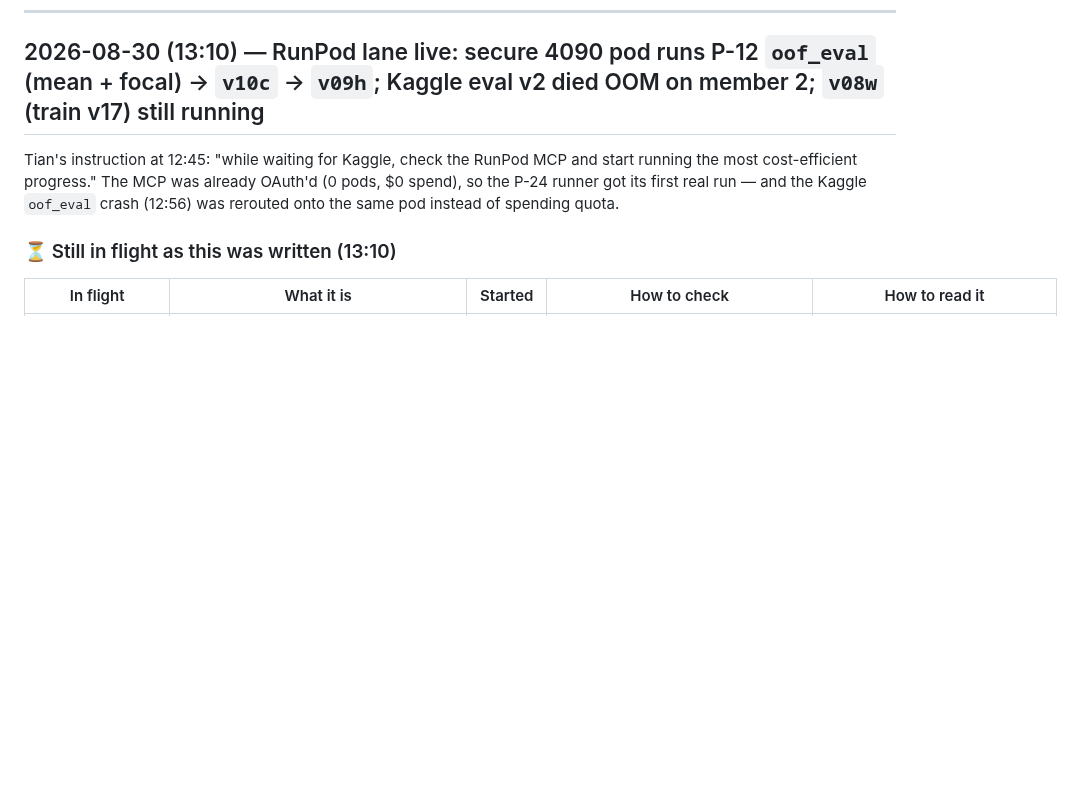
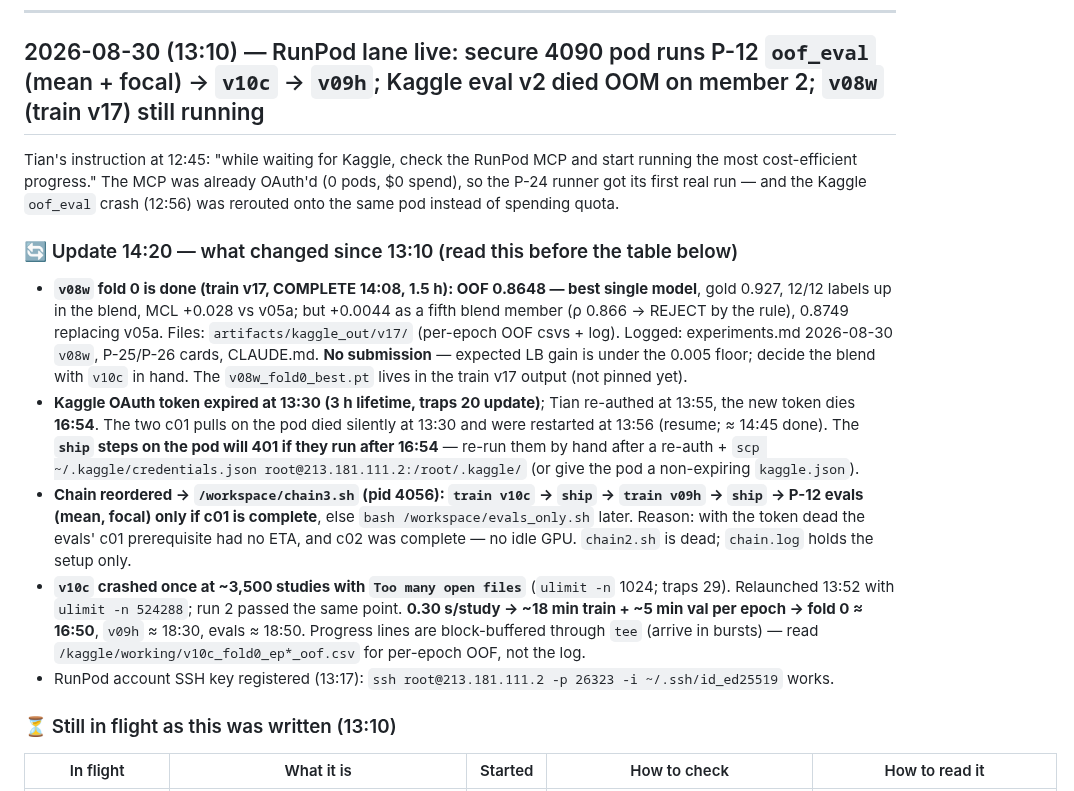
Before and after one commit to TianK003/RSNA-KneeMRI-kaggle-competition, a Markdown page: docs/handoff.md, the part around the change. GitHub-like rendering; blank space fills up the shorter version.

Commit message:
Handoff: 14:20 delta — v08w 0.8648 result, token expiry/re-auth, chain3 reorder, v10c fd crash + relaunch, ETAs
Claude-Session: https://claude.ai/code/session_01PfTnm2n1aTT9xNGAWkRosH

```diff
--- a/docs/handoff.md
+++ b/docs/handoff.md
@@ -11,6 +11,27 @@ to read first after a break.
 Tian's instruction at 12:45: "while waiting for Kaggle, check the RunPod MCP and start running the most
 cost-efficient progress." The MCP was already OAuth'd (0 pods, $0 spend), so the P-24 runner got its first
 real run — and the Kaggle `oof_eval` crash (12:56) was rerouted onto the same pod instead of spending quota.
+
+### 🔄 Update 14:20 — what changed since 13:10 (read this before the table below)
+
+- **`v08w` fold 0 is done (train v17, COMPLETE 14:08, 1.5 h): OOF 0.8648 — best single model**, gold 0.927, 12/12
+  labels up in the blend, MCL +0.028 vs v05a; but +0.0044 as a fifth blend member (ρ 0.866 → REJECT by the rule),
+  0.8749 replacing v05a. Files: `artifacts/kaggle_out/v17/` (per-epoch OOF csvs + log). Logged: experiments.md
+  2026-08-30 `v08w`, P-25/P-26 cards, CLAUDE.md. **No submission** — expected LB gain is under the 0.005 floor;
+  decide the blend with `v10c` in hand. The `v08w_fold0_best.pt` lives in the train v17 output (not pinned yet).
+- **Kaggle OAuth token expired at 13:30 (3 h lifetime, traps 20 update)**; Tian re-authed at 13:55, the new token
+  dies **16:54**. The two c01 pulls on the pod died silently at 13:30 and were restarted at 13:56 (resume; ≈ 14:45
+  done). The **`ship` steps on the pod will 401 if they run after 16:54** — re-run them by hand after a re-auth +
+  `scp ~/.kaggle/credentials.json root@213.181.111.2:/root/.kaggle/` (or give the pod a non-expiring `kaggle.json`).
+- **Chain reordered → `/workspace/chain3.sh` (pid 4056): `train v10c` → `ship` → `train v09h` → `ship` → P-12 evals
+  (mean, focal) only if c01 is complete**, else `bash /workspace/evals_only.sh` later. Reason: with the token dead
+  the evals' c01 prerequisite had no ETA, and c02 was complete — no idle GPU. `chain2.sh` is dead; `chain.log`
+  holds the setup only.
+- **`v10c` crashed once at ~3,500 studies with `Too many open files`** (`ulimit -n` 1024; traps 29). Relaunched
+  13:52 with `ulimit -n 524288`; run 2 passed the same point. **0.30 s/study → ~18 min train + ~5 min val per
+  epoch → fold 0 ≈ 16:50**, `v09h` ≈ 18:30, evals ≈ 18:50. Progress lines are block-buffered through `tee`
+  (arrive in bursts) — read `/kaggle/working/v10c_fold0_ep*_oof.csv` for per-epoch OOF, not the log.
+- RunPod account SSH key registered (13:17): `ssh root@213.181.111.2 -p 26323 -i ~/.ssh/id_ed25519` works.
 
 ### ⏳ Still in flight as this was written (13:10)
 
```
